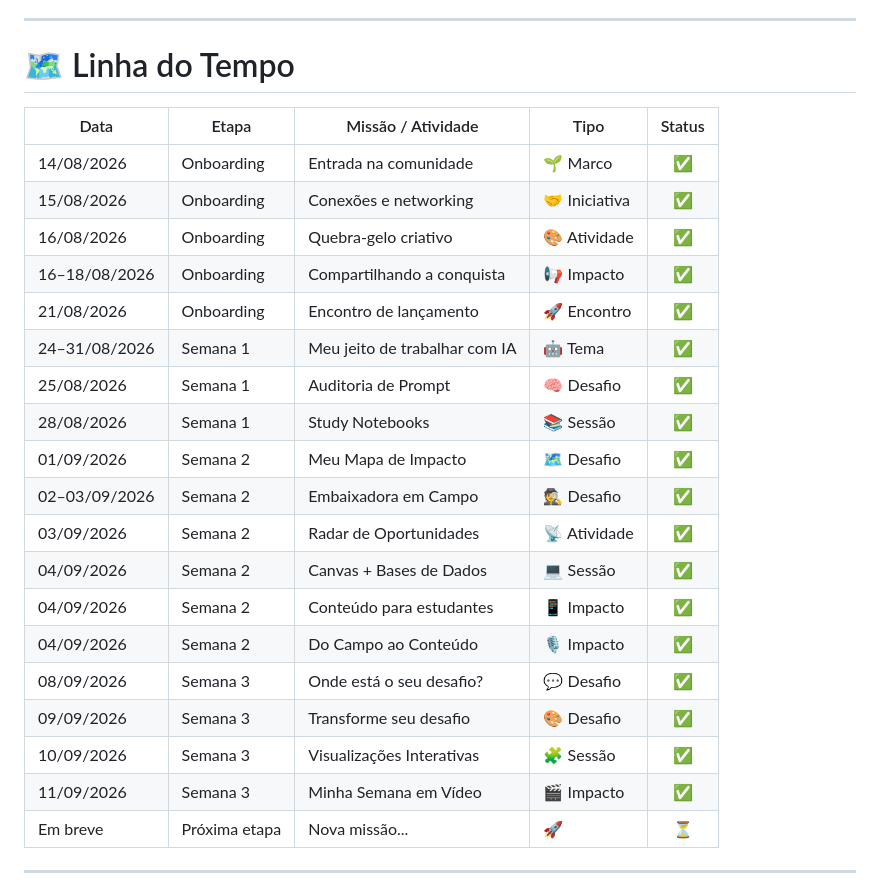
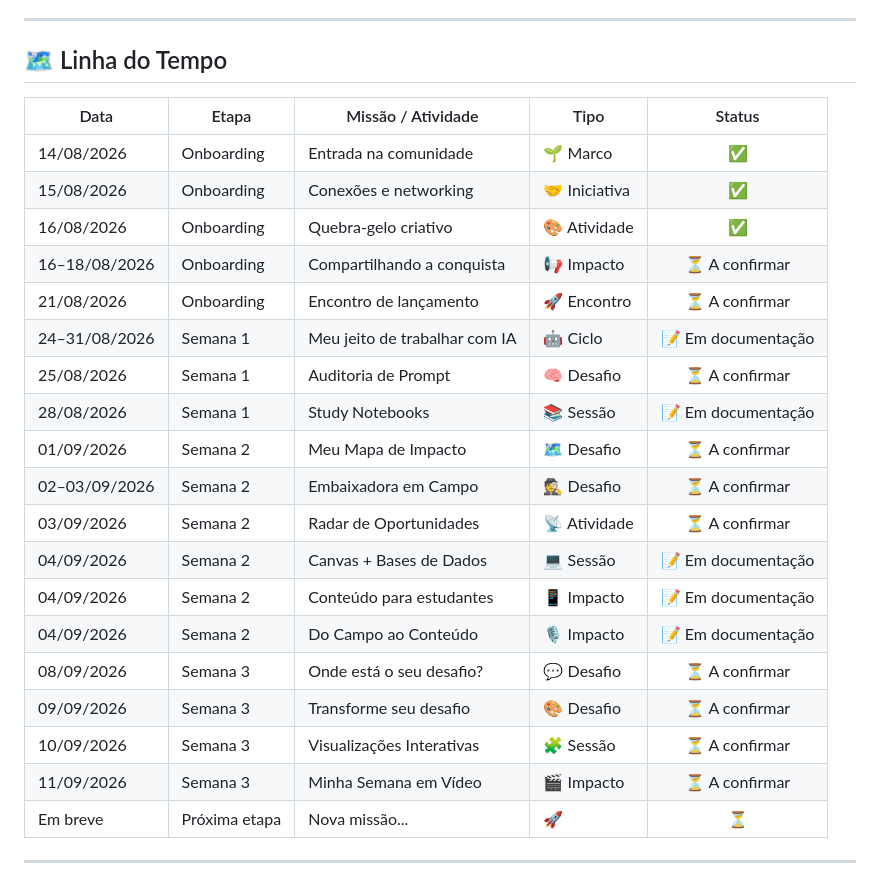
Before and after one commit to SouBeatrizKaroline/gemini-em-missao, a Markdown page: README.md, the part around one of its changes. GitHub-like rendering.

Commit message:
Revise timeline entries and fix image source
Updated the timeline section and changed image path.

```diff
--- a/README.md
+++ b/README.md
@@ -128,28 +128,28 @@ Cada atividade segue, sempre que fizer sentido, este fluxo:
 
 ---
 
-# 🗺️ Linha do Tempo
+## 🗺️ Linha do Tempo
 
 | Data | Etapa | Missão / Atividade | Tipo | Status |
 |---|---|---|---|:---:|
 | 14/08/2026 | Onboarding | Entrada na comunidade | 🌱 Marco | ✅ |
 | 15/08/2026 | Onboarding | Conexões e networking | 🤝 Iniciativa | ✅ |
 | 16/08/2026 | Onboarding | Quebra-gelo criativo | 🎨 Atividade | ✅ |
-| 16–18/08/2026 | Onboarding | Compartilhando a conquista | 📢 Impacto | ✅ |
-| 21/08/2026 | Onboarding | Encontro de lançamento | 🚀 Encontro | ✅ |
-| 24–31/08/2026 | Semana 1 | Meu jeito de trabalhar com IA | 🤖 Tema | ✅ |
-| 25/08/2026 | Semana 1 | Auditoria de Prompt | 🧠 Desafio | ✅ |
-| 28/08/2026 | Semana 1 | Study Notebooks | 📚 Sessão | ✅ |
-| 01/09/2026 | Semana 2 | Meu Mapa de Impacto | 🗺️ Desafio | ✅ |
-| 02–03/09/2026 | Semana 2 | Embaixadora em Campo | 🕵️ Desafio | ✅ |
-| 03/09/2026 | Semana 2 | Radar de Oportunidades | 📡 Atividade | ✅ |
-| 04/09/2026 | Semana 2 | Canvas + Bases de Dados | 💻 Sessão | ✅ |
-| 04/09/2026 | Semana 2 | Conteúdo para estudantes | 📱 Impacto | ✅ |
-| 04/09/2026 | Semana 2 | Do Campo ao Conteúdo | 🎙️ Impacto | ✅ |
-| 08/09/2026 | Semana 3 | Onde está o seu desafio? | 💬 Desafio | ✅ |
-| 09/09/2026 | Semana 3 | Transforme seu desafio | 🎨 Desafio | ✅ |
-| 10/09/2026 | Semana 3 | Visualizações Interativas | 🧩 Sessão | ✅ |
-| 11/09/2026 | Semana 3 | Minha Semana em Vídeo | 🎬 Impacto | ✅ |
+| 16–18/08/2026 | Onboarding | Compartilhando a conquista | 📢 Impacto | ⏳ A confirmar |
+| 21/08/2026 | Onboarding | Encontro de lançamento | 🚀 Encontro | ⏳ A confirmar |
+| 24–31/08/2026 | Semana 1 | Meu jeito de trabalhar com IA | 🤖 Ciclo | 📝 Em documentação |
+| 25/08/2026 | Semana 1 | Auditoria de Prompt | 🧠 Desafio | ⏳ A confirmar |
+| 28/08/2026 | Semana 1 | Study Notebooks | 📚 Sessão | 📝 Em documentação |
+| 01/09/2026 | Semana 2 | Meu Mapa de Impacto | 🗺️ Desafio | ⏳ A confirmar |
+| 02–03/09/2026 | Semana 2 | Embaixadora em Campo | 🕵️ Desafio | ⏳ A confirmar |
+| 03/09/2026 | Semana 2 | Radar de Oportunidades | 📡 Atividade | ⏳ A confirmar |
+| 04/09/2026 | Semana 2 | Canvas + Bases de Dados | 💻 Sessão | 📝 Em documentação |
+| 04/09/2026 | Semana 2 | Conteúdo para estudantes | 📱 Impacto | 📝 Em documentação |
+| 04/09/2026 | Semana 2 | Do Campo ao Conteúdo | 🎙️ Impacto | 📝 Em documentação |
+| 08/09/2026 | Semana 3 | Onde está o seu desafio? | 💬 Desafio | ⏳ A confirmar |
+| 09/09/2026 | Semana 3 | Transforme seu desafio | 🎨 Desafio | ⏳ A confirmar |
+| 10/09/2026 | Semana 3 | Visualizações Interativas | 🧩 Sessão | ⏳ A confirmar |
+| 11/09/2026 | Semana 3 | Minha Semana em Vídeo | 🎬 Impacto | ⏳ A confirmar |
 | Em breve | Próxima etapa | Nova missão... | 🚀 | ⏳ |
 
 ---
```
Also changed, not shown: other parts of README.md (+1 -1 lines).
